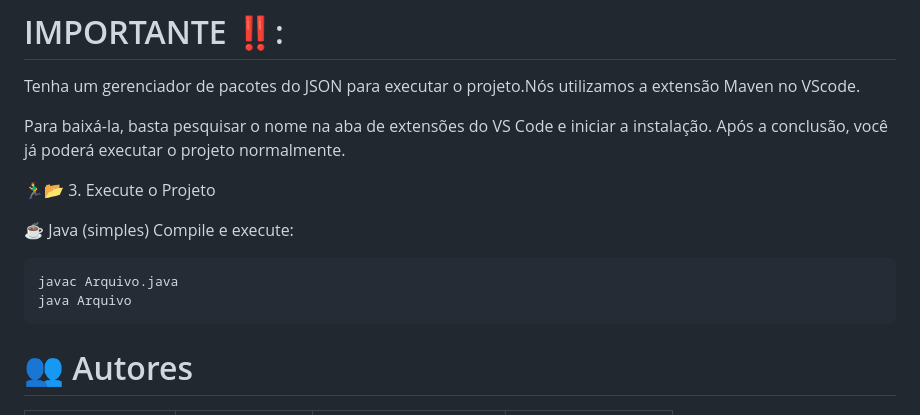
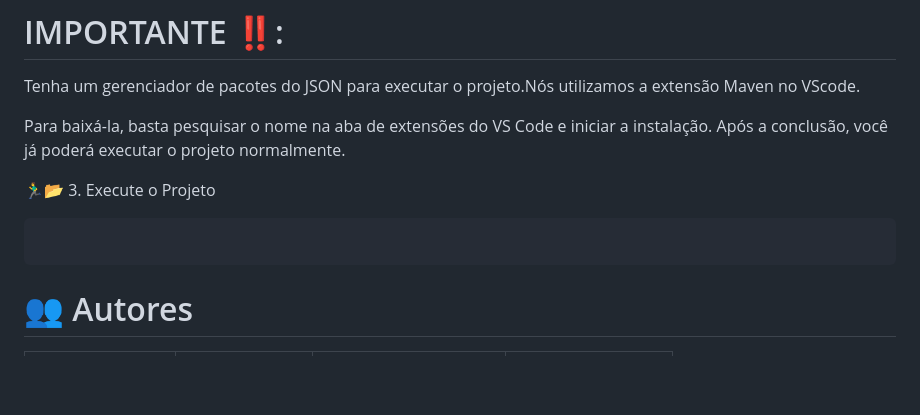
Before and after one commit to Liiiiisssz/WegOne, a Markdown page: README.md, the part around the change. Drawn GitHub-style; blank space fills up the shorter version.

Commit message:
Docs: Excluindo Textos no Readme.

````diff
--- a/README.md
+++ b/README.md
@@ -123,12 +123,7 @@ Para baixá-la, basta pesquisar o nome na aba de extensões do VS Code e iniciar
 
 🏃‍♂️📂 3. Execute o Projeto
 
-☕ Java (simples)
-Compile e execute:
-
 ```bash
-javac Arquivo.java
-java Arquivo
 ```
 
 
````
